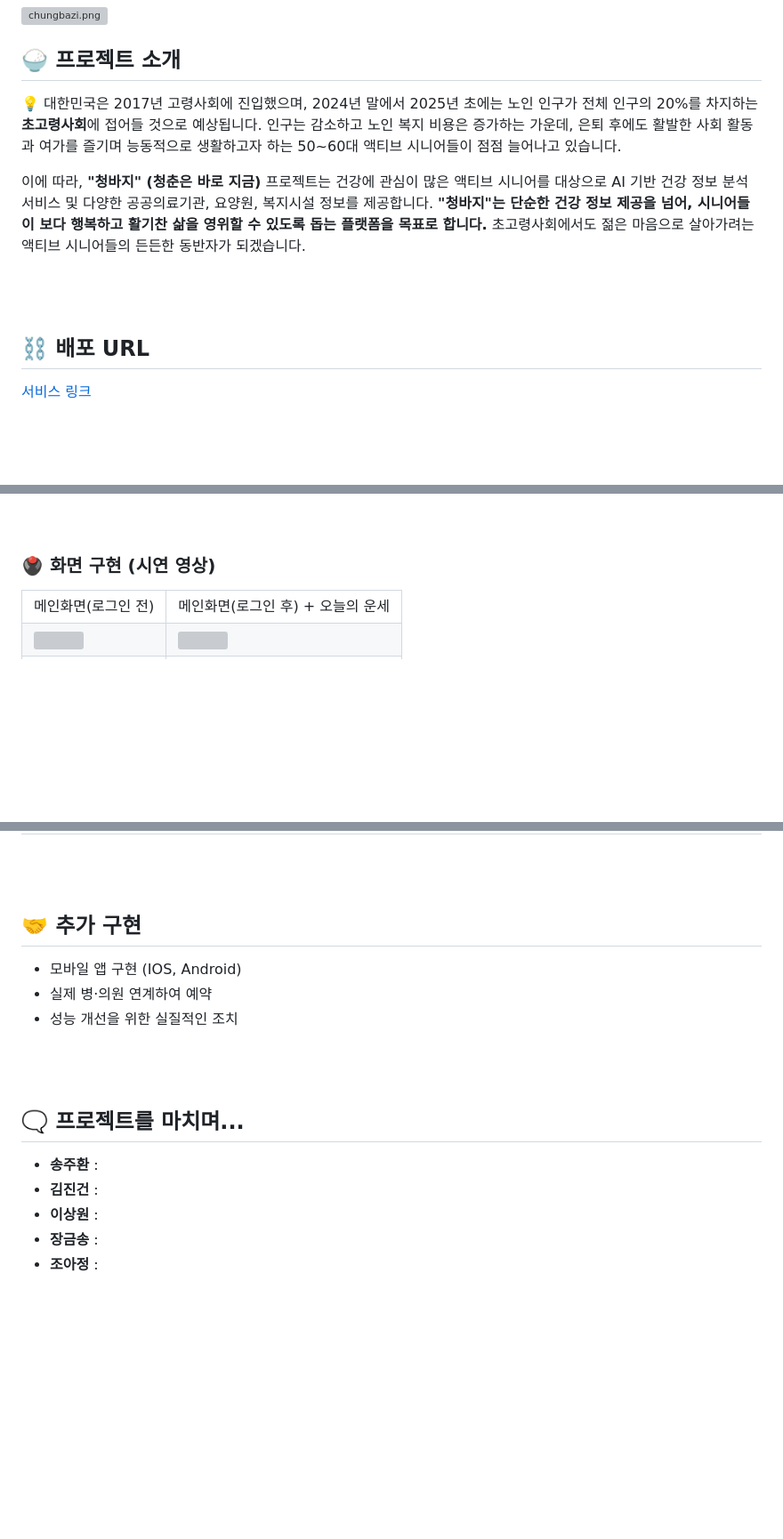
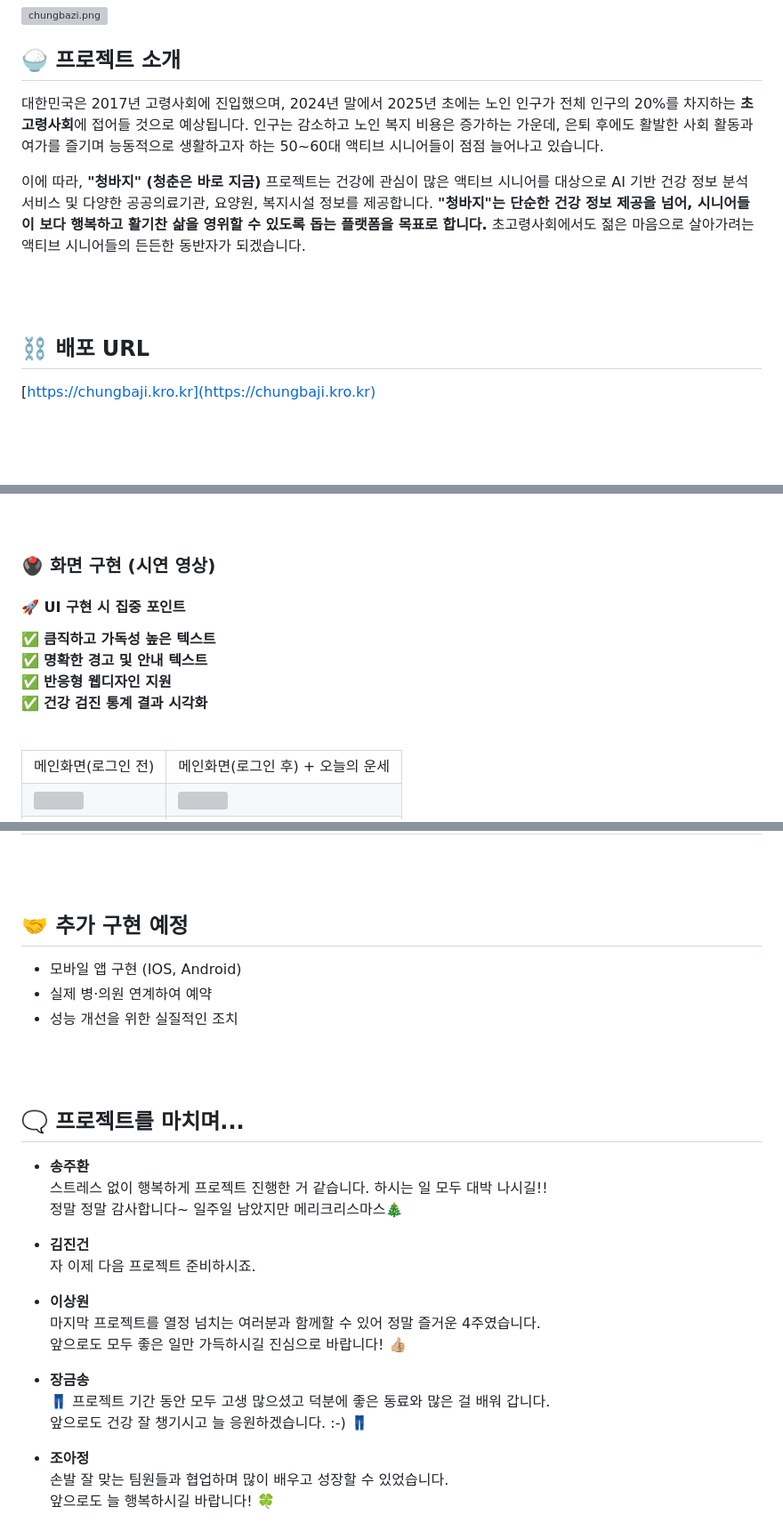
Before and after one commit to Estsoft-Udon/ClassicJeans, a Markdown page: README.md, 3 parts joined by grey strips. Shown: that part at 89% size. Drawn GitHub-style; blank space fills up the shorter version; grey boxes are pictures that could not be loaded.

```diff
--- a/README.md
+++ b/README.md
@@ -6,7 +6,7 @@
 
 ## 🍚 프로젝트 소개
 
-💡 대한민국은 2017년 고령사회에 진입했으며, 2024년 말에서 2025년 초에는 노인 인구가 전체 인구의 20%를 차지하는 **초고령사회**에 접어들 것으로 예상됩니다. 인구는 감소하고 노인 복지 비용은 증가하는
+대한민국은 2017년 고령사회에 진입했으며, 2024년 말에서 2025년 초에는 노인 인구가 전체 인구의 20%를 차지하는 **초고령사회**에 접어들 것으로 예상됩니다. 인구는 감소하고 노인 복지 비용은 증가하는
 가운데, 은퇴 후에도 활발한 사회 활동과 여가를 즐기며 능동적으로 생활하고자 하는 50~60대 액티브 시니어들이 점점 늘어나고 있습니다.
 
 이에 따라, **"청바지" (청춘은 바로 지금)** 프로젝트는 건강에 관심이 많은 액티브 시니어를 대상으로 AI 기반 건강 정보 분석 서비스 및 다양한 공공의료기관, 요양원, 복지시설 정보를 제공합니다.
@@ -19,7 +19,7 @@
 
 ## ⛓️ 배포 URL
 
-[서비스 링크](https://chungbaji.kro.kr)
+[https://chungbaji.kro.kr](https://chungbaji.kro.kr)
 
 <br>
 <br>
@@ -473,7 +483,14 @@ sequenceDiagram
 <br>
 
 ### 🖲️ 화면 구현 (시연 영상)
+#### 🚀 UI 구현 시 집중 포인트
 
+✅ **큼직하고 가독성 높은 텍스트** <br>
+✅ **명확한 경고 및 안내 텍스트** <br>
+✅ **반응형 웹디자인 지원**  <br>
+✅ **건강 검진 통계 결과 시각화**
+<br>
+<br>
 <table>
     <tbody>
         <tr>
@@ -544,7 +561,7 @@ sequenceDiagram
 <br>
 <br>
 
-## 🤝 추가 구현
+## 🤝 추가 구현 예정
 
 - 모바일 앱 구현 (IOS, Android)
 - 실제 병·의원 연계하여 예약
@@ -555,8 +572,21 @@ sequenceDiagram
 
 ## 🗨️ 프로젝트를 마치며...
 
-- **송주환** :
-- **김진건** :
-- **이상원** :
-- **장금송** :
-- **조아정** :
+- **송주환**
+  스트레스 없이 행복하게 프로젝트 진행한 거 같습니다. 하시는 일 모두 대박 나시길!!
+  정말 정말 감사합니다~ 일주일 남았지만 메리크리스마스🎄
+
+- **김진건**
+  자 이제 다음 프로젝트 준비하시죠.
+
+- **이상원**
+  마지막 프로젝트를 열정 넘치는 여러분과 함께할 수 있어 정말 즐거운 4주였습니다.
+  앞으로도 모두 좋은 일만 가득하시길 진심으로 바랍니다! 👍🏼
+
+- **장금송**
+  👖 프로젝트 기간 동안 모두 고생 많으셨고 덕분에 좋은 동료와 많은 걸 배워 갑니다.
+  앞으로도 건강 잘 챙기시고 늘 응원하겠습니다. :-) 👖
+
+- **조아정**
+  손발 잘 맞는 팀원들과 협업하며 많이 배우고 성장할 수 있었습니다.
+  앞으로도 늘 행복하시길 바랍니다! 🍀
```
Also changed, not shown: other parts of README.md (+16 -6 lines), docs/sys1.png (added), docs/sys2.png (added).
